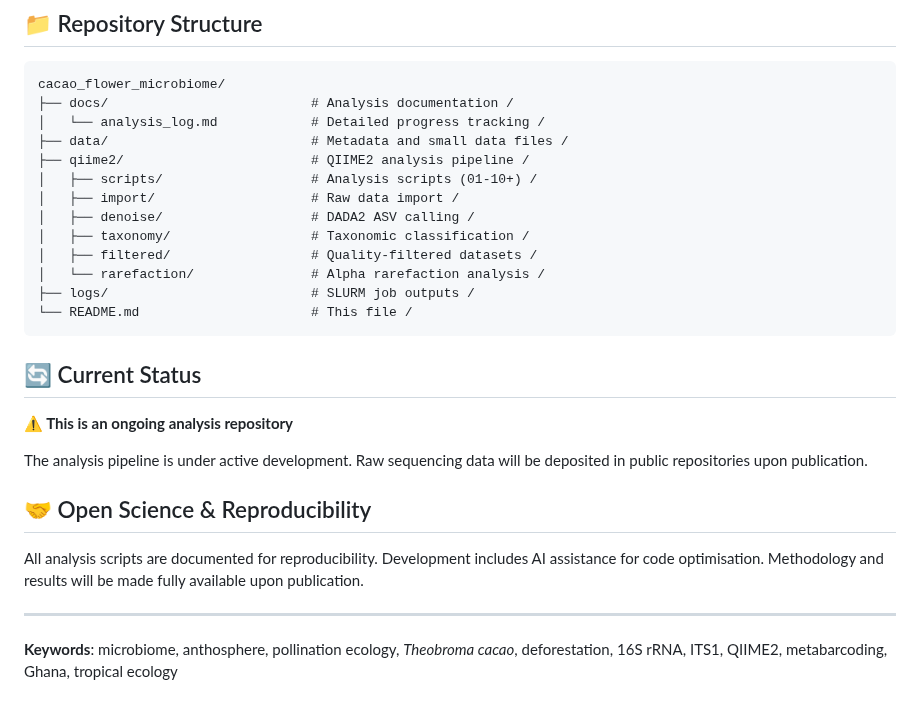
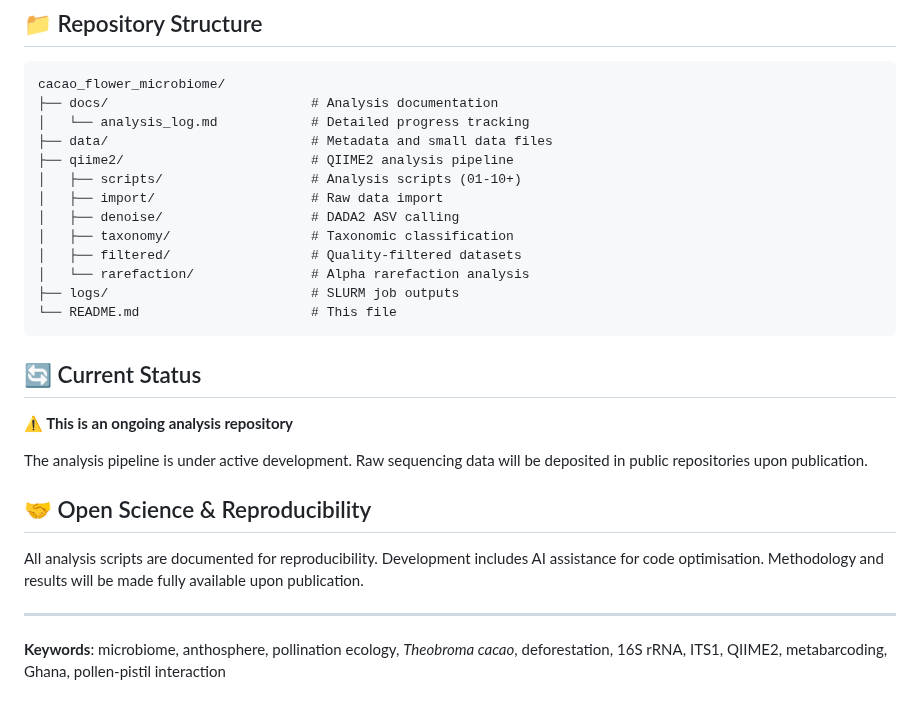
Before and after one commit to NMMaksimow/cacao_flower_microbiome, a Markdown page: README.md, the part around the change. Rendered like a GitHub page.

````diff
--- a/README.md
+++ b/README.md
@@ -34,18 +34,18 @@ This repository contains the bioinformatics analysis pipeline for investigating
 
 ```
 cacao_flower_microbiome/
-├── docs/                          # Analysis documentation /
-│   └── analysis_log.md            # Detailed progress tracking /
-├── data/                          # Metadata and small data files /
-├── qiime2/                        # QIIME2 analysis pipeline /
-│   ├── scripts/                   # Analysis scripts (01-10+) /
-│   ├── import/                    # Raw data import /
-│   ├── denoise/                   # DADA2 ASV calling /
-│   ├── taxonomy/                  # Taxonomic classification /
-│   ├── filtered/                  # Quality-filtered datasets /
-│   └── rarefaction/               # Alpha rarefaction analysis /
-├── logs/                          # SLURM job outputs /
-└── README.md                      # This file /
+├── docs/                          # Analysis documentation
+│   └── analysis_log.md            # Detailed progress tracking
+├── data/                          # Metadata and small data files
+├── qiime2/                        # QIIME2 analysis pipeline
+│   ├── scripts/                   # Analysis scripts (01-10+)
+│   ├── import/                    # Raw data import
+│   ├── denoise/                   # DADA2 ASV calling
+│   ├── taxonomy/                  # Taxonomic classification
+│   ├── filtered/                  # Quality-filtered datasets
+│   └── rarefaction/               # Alpha rarefaction analysis
+├── logs/                          # SLURM job outputs
+└── README.md                      # This file
 ```
 
 ## 🔄 Current Status
@@ -60,4 +60,4 @@ All analysis scripts are documented for reproducibility. Development includes AI
 
 ---
 
-**Keywords**: microbiome, anthosphere, pollination ecology, *Theobroma cacao*, deforestation, 16S rRNA, ITS1, QIIME2, metabarcoding, Ghana, tropical ecology
+**Keywords**: microbiome, anthosphere, pollination ecology, *Theobroma cacao*, deforestation, 16S rRNA, ITS1, QIIME2, metabarcoding, Ghana, pollen-pistil interaction
````
